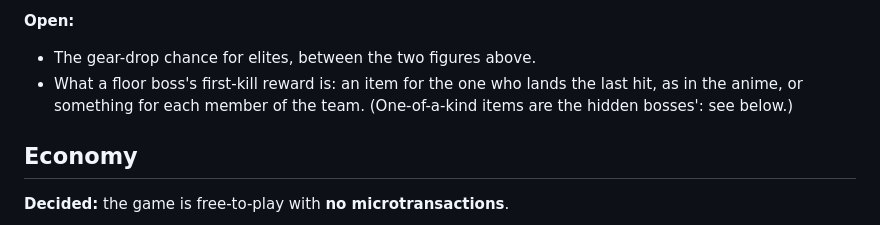
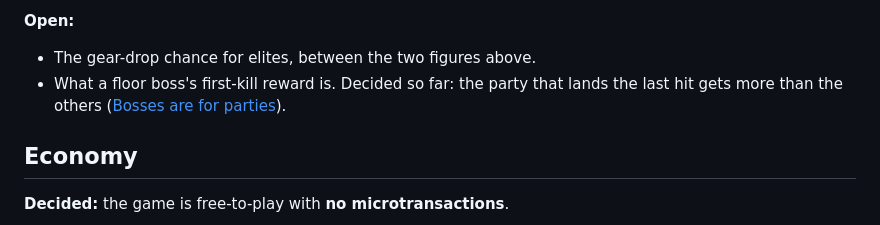
Before and after one commit to krishna0129/Blackspire, a Markdown page: docs/design/world.md, the part around one of its changes. Rendered like a GitHub page.

```diff
--- a/docs/design/world.md
+++ b/docs/design/world.md
@@ -141,8 +144,8 @@ when work on systems resumes.
 **Open:**
 
 - The gear-drop chance for elites, between the two figures above.
-- What a floor boss's first-kill reward is: an item for the one who lands the last hit, as in the anime, or
-  something for each member of the team. (One-of-a-kind items are the hidden bosses': see below.)
+- What a floor boss's first-kill reward is. Decided so far: the party that lands the last hit gets more than the
+  others ([Bosses are for parties](#bosses-are-for-parties)).
 
 ## Economy
 
```
Also changed, not shown: other parts of docs/design/world.md (+79 -27 lines), docs/design/class-trees.md (+4 -4 lines), docs/design/skill-trees.md (+4 -0 lines).
